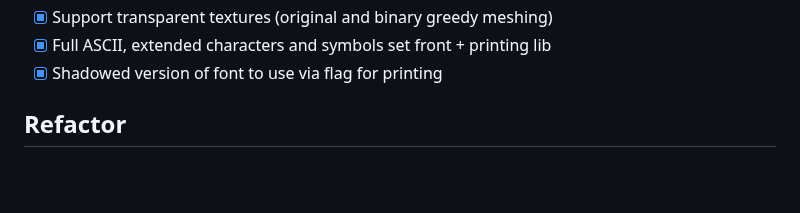
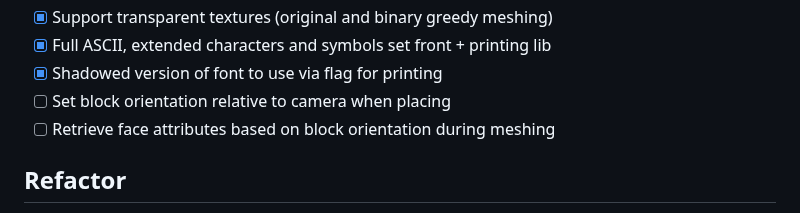
Before and after one commit to EngineersBox/PSX-Minecraft, a Markdown page: TODO.md, the part around the change. GitHub-like rendering; blank space fills up the shorter version.

Commit message:
Added TODOs for block orientation and face indexing from orientation during meshing

```diff
--- a/TODO.md
+++ b/TODO.md
@@ -31,6 +31,8 @@
 * [x] Support transparent textures (original and binary greedy meshing)
 * [x] Full ASCII, extended characters and symbols set front + printing lib
 * [x] Shadowed version of font to use via flag for printing
+* [ ] Set block orientation relative to camera when placing
+* [ ] Retrieve face attributes based on block orientation during meshing
 
 ## Refactor
 
```
